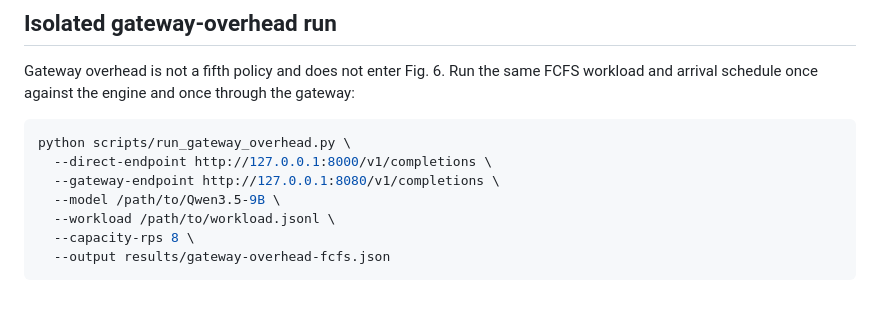
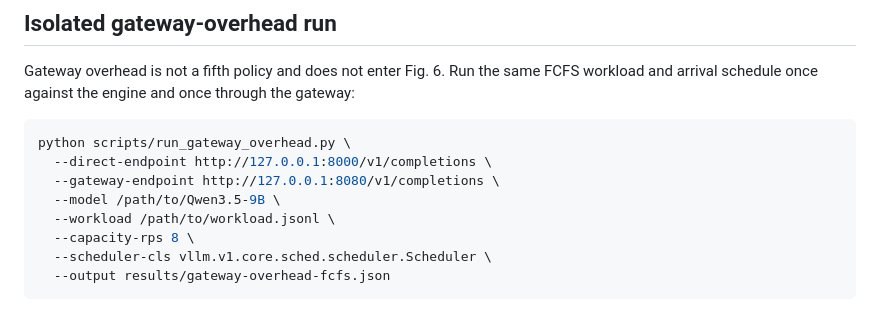
Before and after one commit to TaliesinYang/vllm-ltr-optimization, a Markdown page: README.md, the part around the change. Drawn GitHub-style.

Commit message:
docs(gateway): record overhead scheduler gate

````diff
--- a/README.md
+++ b/README.md
@@ -156,6 +156,7 @@ python scripts/run_gateway_overhead.py \
   --model /path/to/Qwen3.5-9B \
   --workload /path/to/workload.jsonl \
   --capacity-rps 8 \
+  --scheduler-cls vllm.v1.core.sched.scheduler.Scheduler \
   --output results/gateway-overhead-fcfs.json
 ```
 
````
